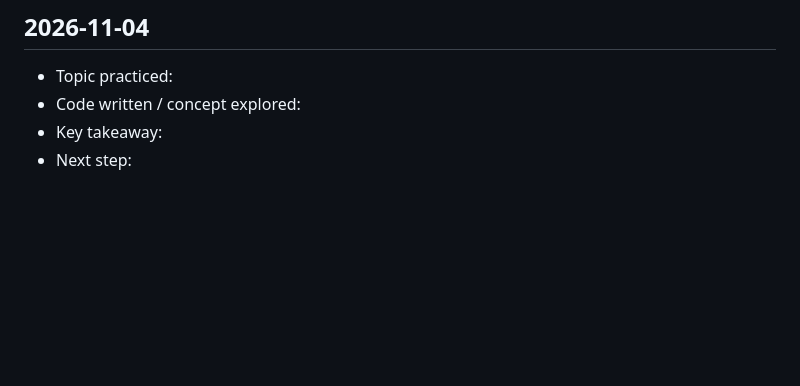
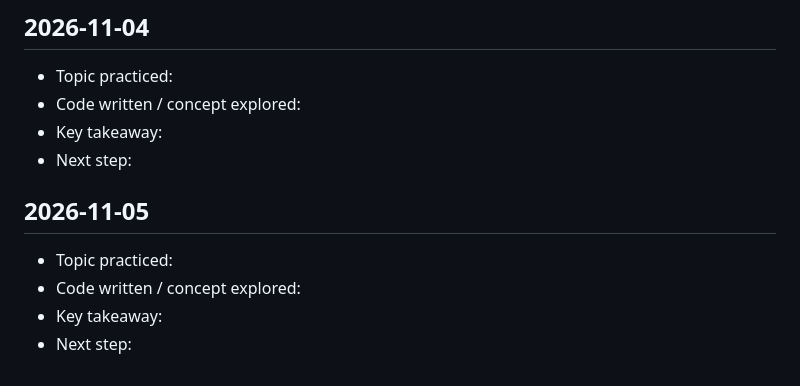
Before and after one commit to saicharitharegala-star/Python_learnings, a Markdown page: DAILY_LOG.md, the part around the change. Drawn GitHub-style; blank space fills up the shorter version.

Commit message:
chore: daily Python learning entry for 2026-11-05 [skip ci]

```diff
--- a/DAILY_LOG.md
+++ b/DAILY_LOG.md
@@ -296,3 +296,10 @@ This file is updated automatically every day to track consistent learning activi
 - Code written / concept explored:
 - Key takeaway:
 - Next step:
+
+## 2026-11-05
+
+- Topic practiced:
+- Code written / concept explored:
+- Key takeaway:
+- Next step:
```
